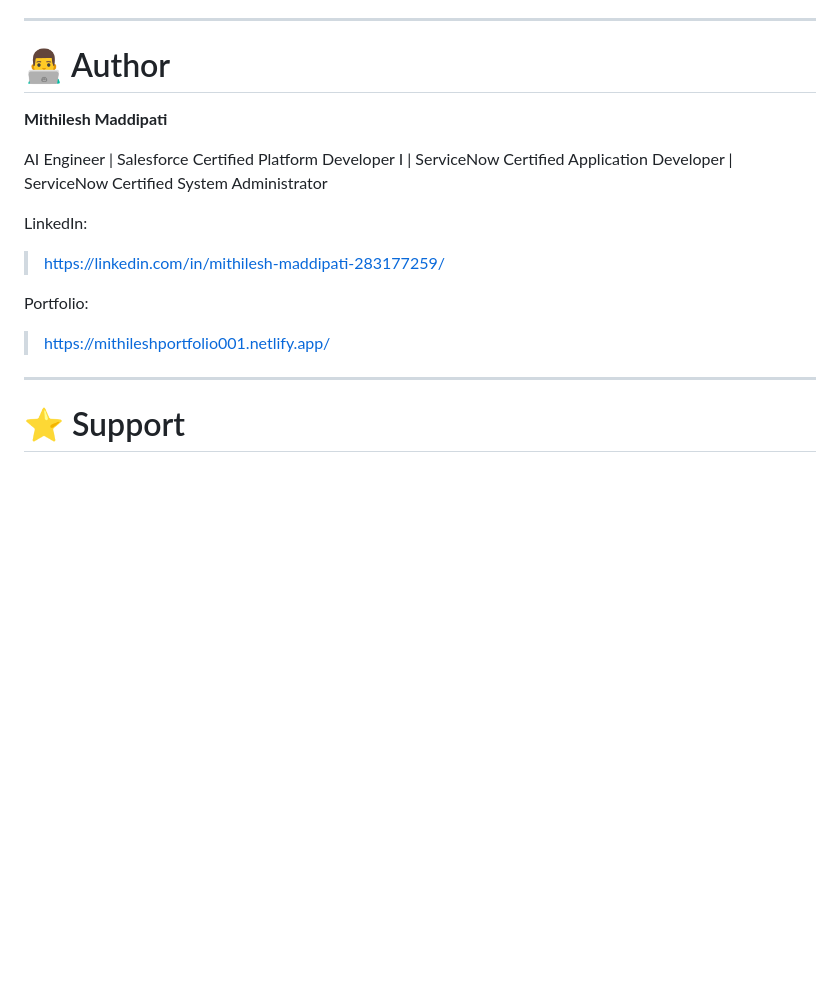
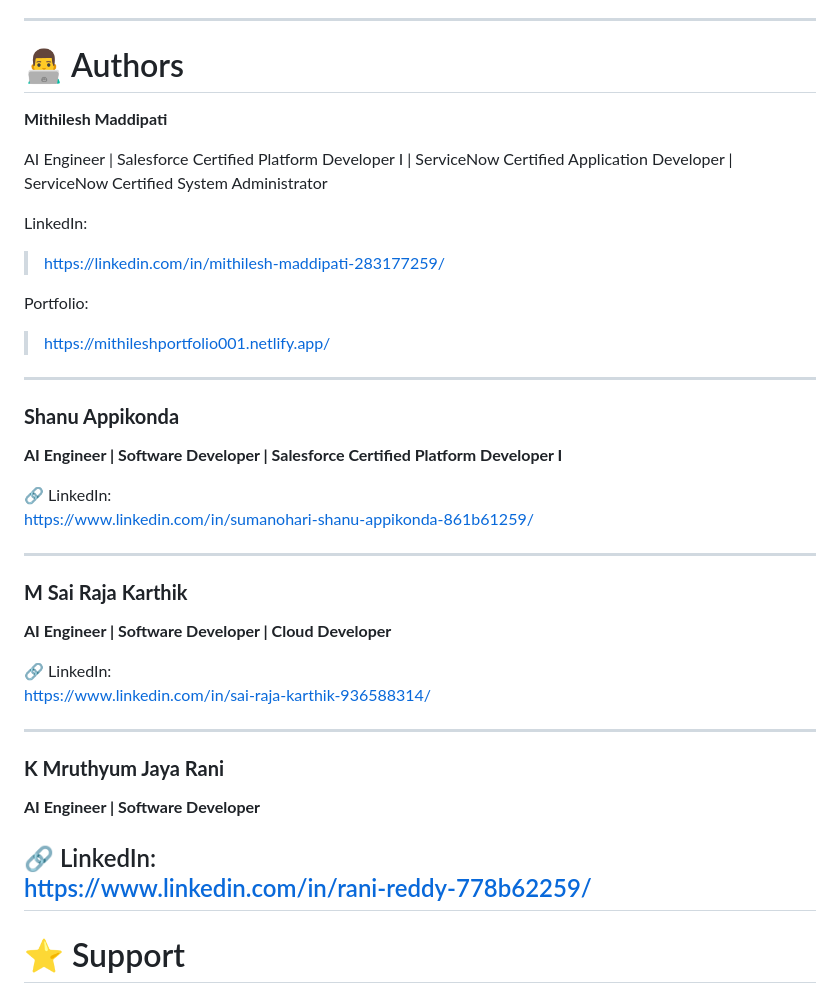
Before and after one commit to mithileshmaddipati/celebrity_face_recognition, a Markdown page: README.md, the part around the change. Drawn GitHub-style; blank space fills up the shorter version.

Commit message:
Update README to include additional authors
Added multiple authors with their LinkedIn profiles to the README.

```diff
--- a/README.md
+++ b/README.md
@@ -309,7 +309,7 @@ If you'd like to improve the project:
 
 ---
 
-# 👨‍💻 Author
+# 👨‍💻 Authors
 
 **Mithilesh Maddipati**
 
@@ -323,6 +323,29 @@ Portfolio:
 
 ---
 
+### **Shanu Appikonda**
+**AI Engineer | Software Developer | Salesforce Certified Platform Developer I**
+
+🔗 LinkedIn:
+https://www.linkedin.com/in/sumanohari-shanu-appikonda-861b61259/
+
+---
+
+### **M Sai Raja Karthik**
+**AI Engineer | Software Developer | Cloud Developer**
+
+🔗 LinkedIn:
+https://www.linkedin.com/in/sai-raja-karthik-936588314/
+
+---
+
+### **K Mruthyum Jaya Rani**
+**AI Engineer | Software Developer**
+
+🔗 LinkedIn:
+https://www.linkedin.com/in/rani-reddy-778b62259/
+---
+
 # ⭐ Support
 
 If you found this project useful, consider giving it a ⭐ on GitHub.
```
